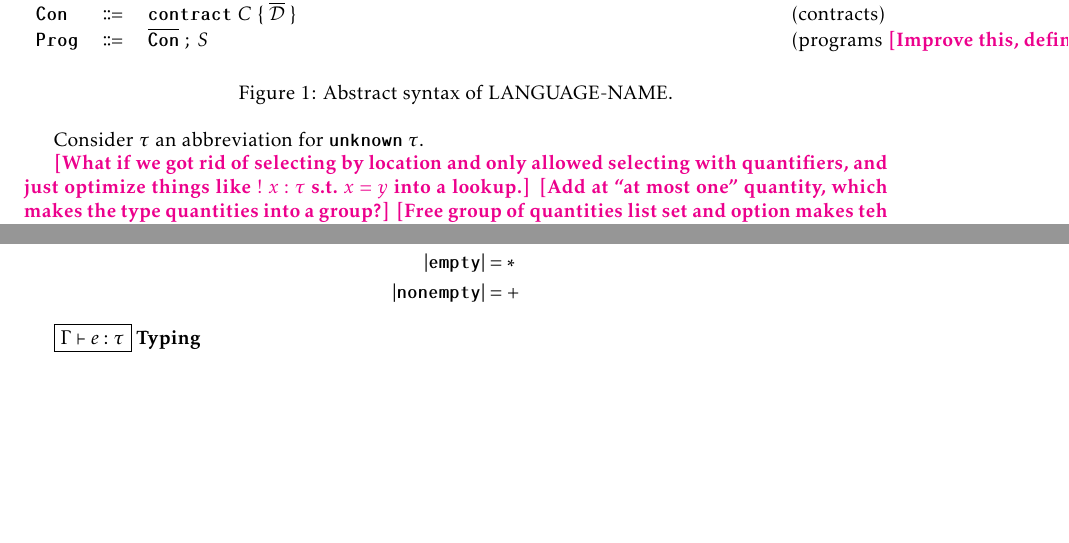
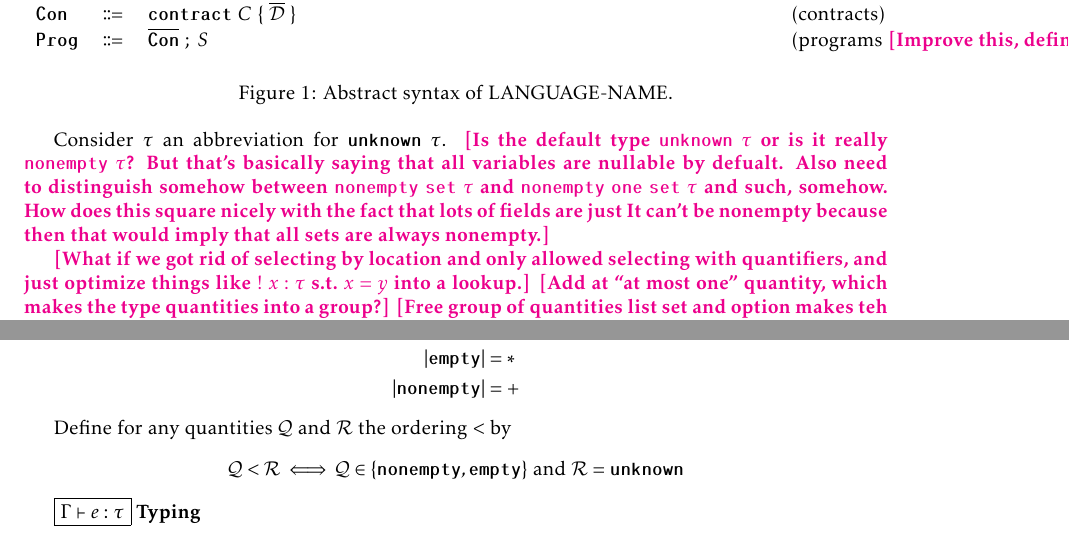
Before and after one commit to ReedOei/Psamathe, a LaTeX document (flow.tex): two parts of pages 1 and 2 of 7, joined at a grey line, cut so that both start at the same text, the shorter picture padded with empty space. The pictures show the PDF file flow.pdf that the author committed with the source.

```diff
--- a/flow.tex
+++ b/flow.tex
@@ -63,6 +63,11 @@
 % Additionally, $\nonempty~\emptyq \equiv \one$, $\nonempty~\nonempty \equiv \nonempty$, \reed{$\emptyq~\nonempty \equiv \emptyq$?}
 
 Consider $\tau$ an abbreviation for $\unknown~\tau$.
+\reed{Is the default type $\unknown~\tau$ or is it really $\nonempty~\tau$?
+But that's basically saying that all variables are nullable by defualt.
+Also need to distinguish somehow between $\nonempty~\setq~\tau$ and $\nonempty~\one~\setq~\tau$ and such, somehow.
+How does this square nicely with the fact that lots of fields are just
+It can't be nonempty because then that would imply that all sets are always nonempty.}
 
 \reed{What if we got rid of selecting by location and only allowed selecting with quantifiers, and just optimize things like $!~x:\tau~\suchthat~x = y$ into a lookup.}
 \reed{Add at ``at most one'' quantity, which makes the \typeQuantities into a group?}
@@ -91,6 +96,11 @@
     |\nonempty| &= +
 \end{align*}
 
+Define for any quantities $\mathcal{Q}$ and $\mathcal{R}$ the ordering $<$ by
+\[
+    \mathcal{Q} < \mathcal{R} \iff \mathcal{Q} \in \curlys{\nonempty, \emptyq} \tand \mathcal{R} = \unknown
+\]
+
 \framebox{$\Gamma \proves e : \tau$} \textbf{Typing}
 \begin{mathpar}
     \inferrule*[right=Lookup]{
```
Also changed, not shown: flow.pdf, flow.tex (56 more changed lines), 1 other file.
